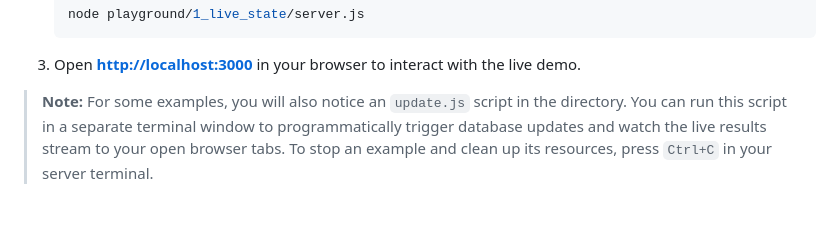
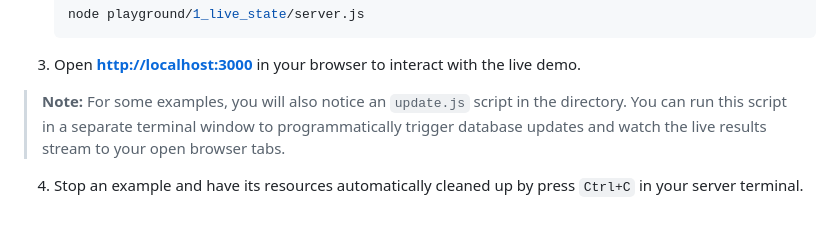
Before and after one commit to webqit/node-live-response, a Markdown page: playground/README.md, the part around one of its changes. Rendered like a GitHub page.

```diff
--- a/playground/README.md
+++ b/playground/README.md
@@ -66,4 +74,6 @@ To run any example:
 
 3. Open **[http://localhost:3000](http://localhost:3000)** in your browser to interact with the live demo.
 
-> **Note:** For some examples, you will also notice an `update.js` script in the directory. You can run this script in a separate terminal window to programmatically trigger database updates and watch the live results stream to your open browser tabs. To stop an example and clean up its resources, press `Ctrl+C` in your server terminal.
+> **Note:** For some examples, you will also notice an `update.js` script in the directory. You can run this script in a separate terminal window to programmatically trigger database updates and watch the live results stream to your open browser tabs.
+
+4. Stop an example and have its resources automatically cleaned up by press `Ctrl+C` in your server terminal.
```
Also changed, not shown: other parts of playground/README.md (+19 -11 lines).
